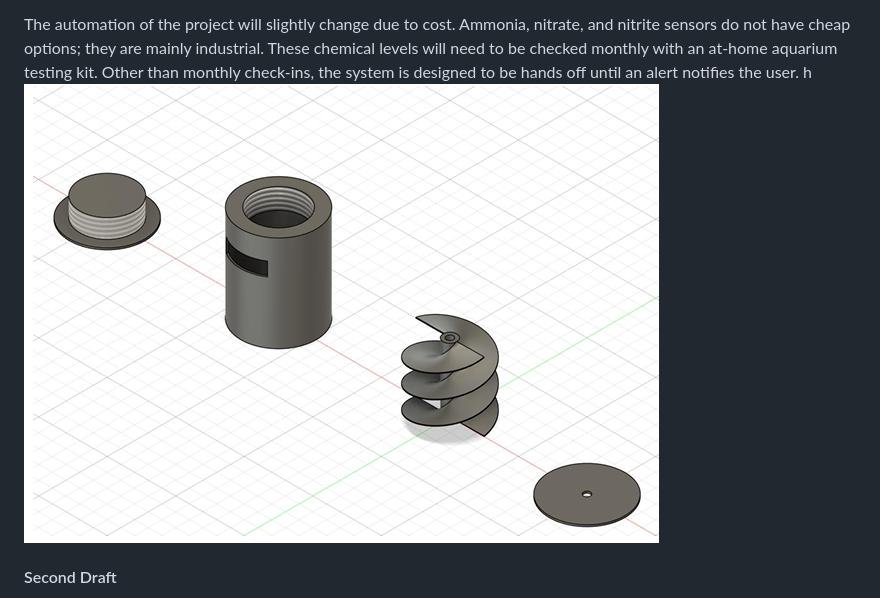
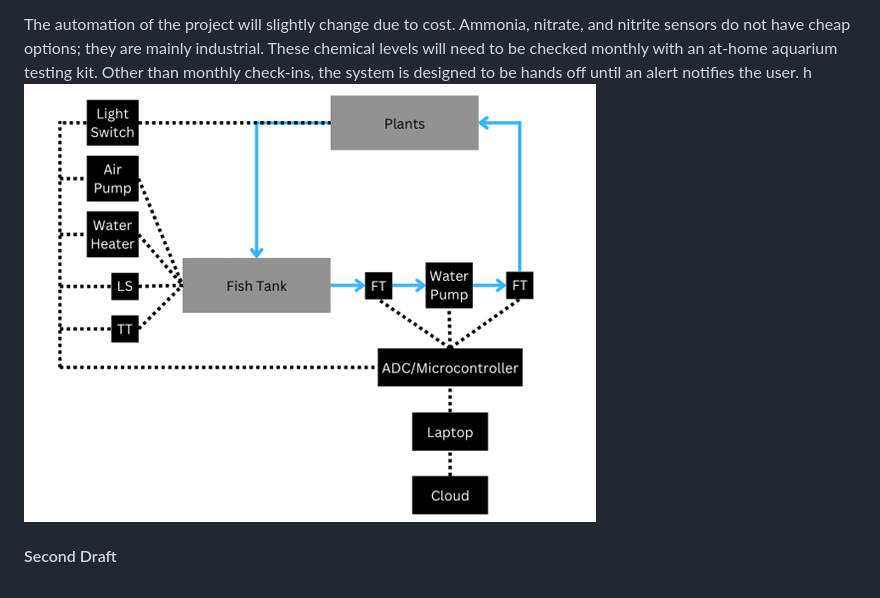
Before and after one commit to toodlemydoodle/Hydroponic-Greenhouse, a Markdown page: README.md, the part around the change. Rendered like a GitHub page.

Commit message:
Update system diagram and project automation notes
Updated image reference in README and clarified project automation details.

```diff
--- a/README.md
+++ b/README.md
@@ -91,7 +91,7 @@ The design of the automated aquaponics system includes:
 
 The automation of the project will slightly change due to cost. Ammonia, nitrate, and nitrite sensors do not have cheap options; they are mainly industrial. These chemical levels will need to be checked monthly with an at-home aquarium testing kit. Other than monthly check-ins, the system is designed to be hands off until an alert notifies the user.
 h
-![First Draft System Diagram](assets/report_images/Autofeeder.png)
+![First Draft System Diagram](assets/report_images/FirstDraft.png)
 
 #### Second Draft
 
```
